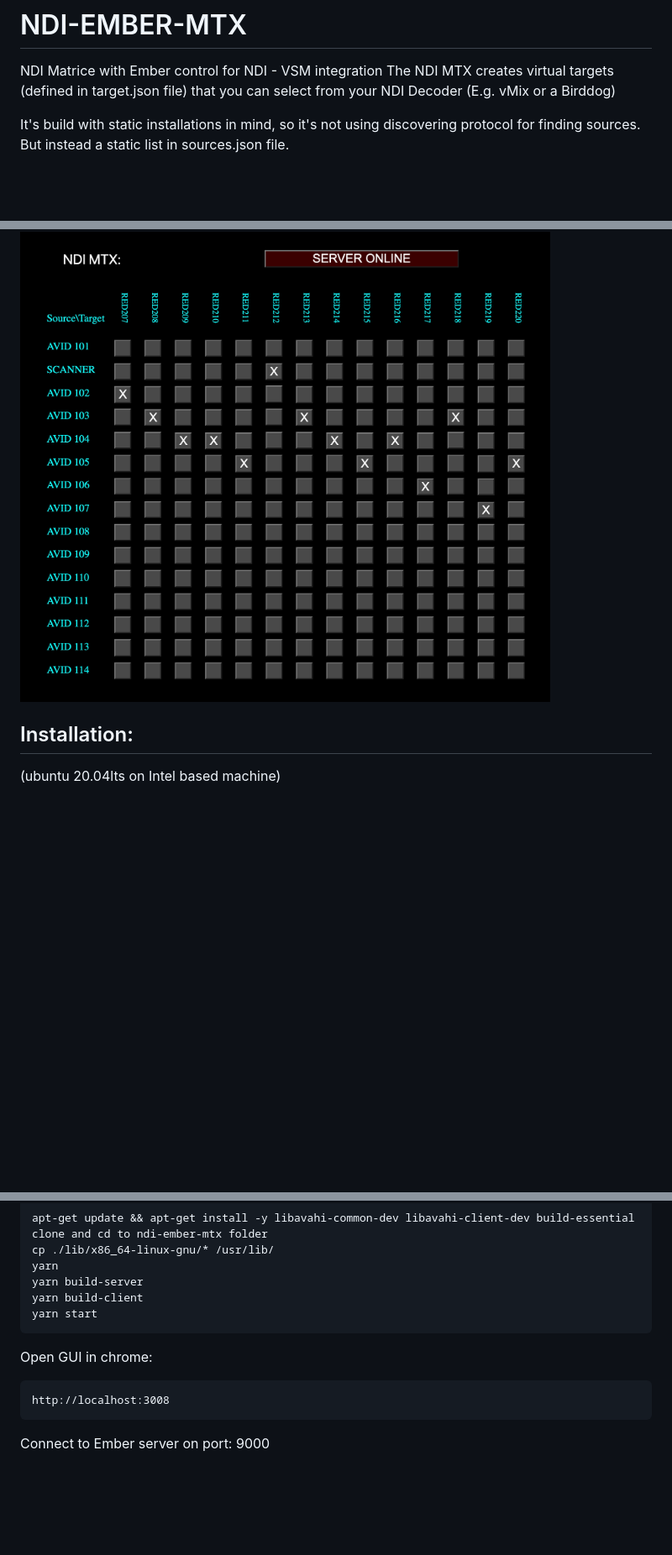
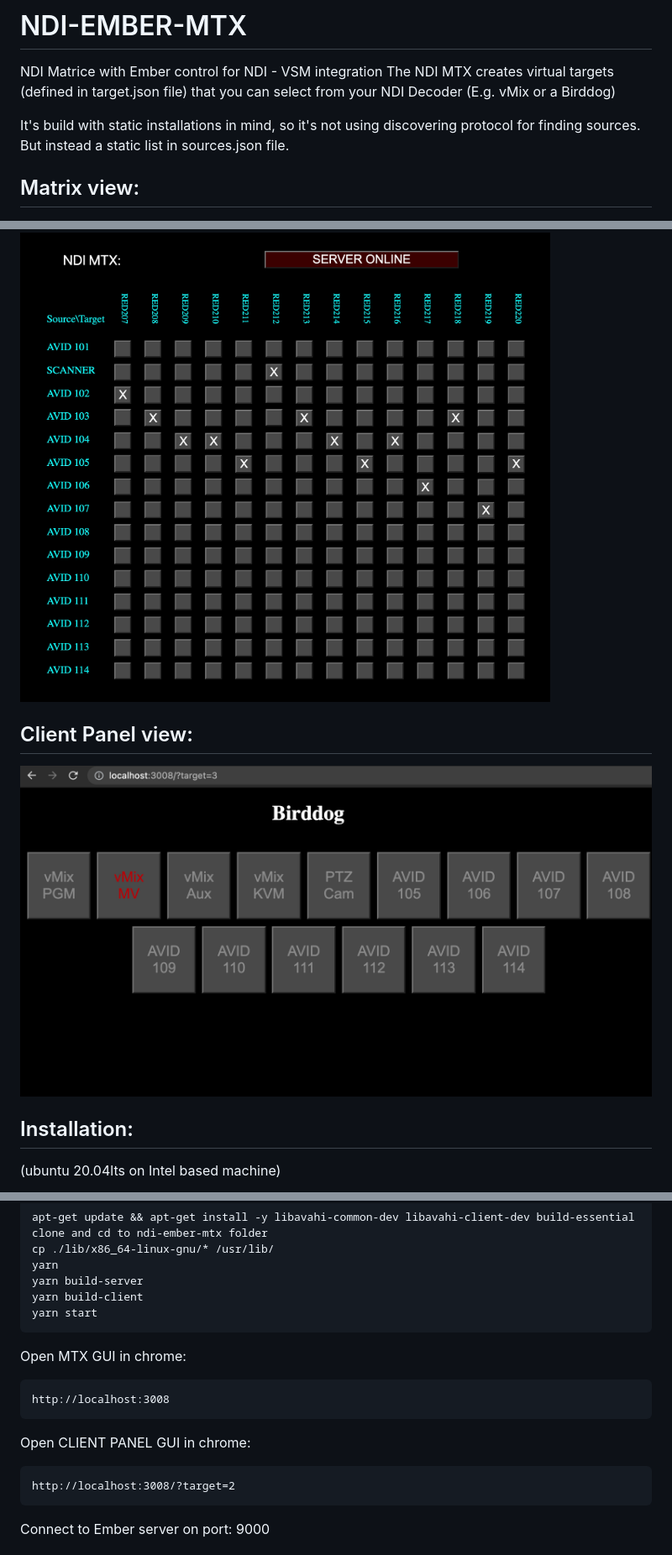
Before and after one commit to olzzon/ndi-ember-mtx, a Markdown page: README.md, 3 parts joined by grey strips. Shown: that part at 84% size. Drawn GitHub-style; pictures changed too: doc/clientpanel.png (added); blank space fills up the shorter version.

Commit message:
doc: Added description of Client Panel View

````diff
--- a/README.md
+++ b/README.md
@@ -5,7 +5,11 @@ The NDI MTX creates virtual targets (defined in target.json file) that you can s
 
 It's build with static installations in mind, so it's not using discovering protocol for finding sources. But instead a static list in sources.json file.
 
+## Matrix view:
 <img src="doc/mtx.png">
+
+## Client Panel view:
+<img src="doc/clientpanel.png">
 
 ## Installation:
 (ubuntu 20.04lts on Intel based machine)
@@ -27,9 +31,14 @@ yarn build-client
 yarn start
 ```
 
-Open GUI in chrome:
+Open MTX GUI in chrome:
 ```
 http://localhost:3008
+```
+
+Open CLIENT PANEL GUI in chrome:
+```
+http://localhost:3008/?target=2
 ```
 
 Connect to Ember server on port: 9000
````
